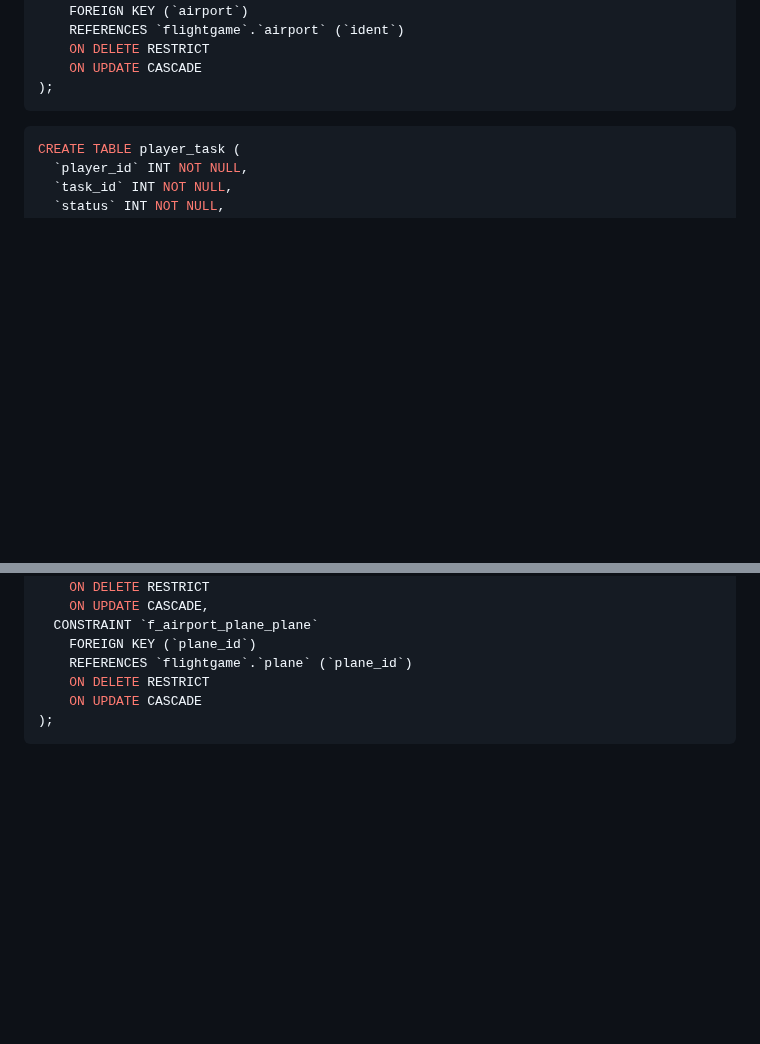
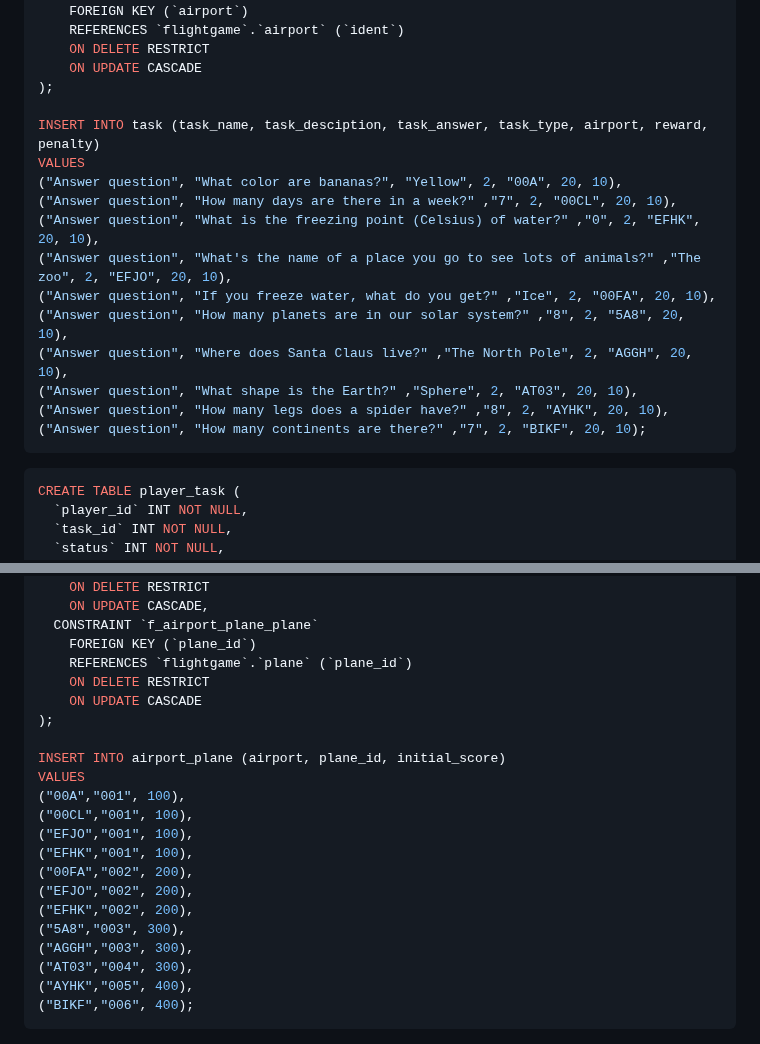
Before and after one commit to THANH0201/FlightGame, a Markdown page: README.md, 2 parts joined by grey strips. Rendered like a GitHub page; blank space fills up the shorter version.

Commit message:
Update README.md
Signed-off-by: Ngoc Nguyen <ntbaongoc@gmail.com>

````diff
--- a/README.md
+++ b/README.md
@@ -77,6 +77,19 @@ CREATE TABLE task (
     ON DELETE RESTRICT
     ON UPDATE CASCADE
 );
+
+INSERT INTO task (task_name, task_desciption, task_answer, task_type, airport, reward, penalty)
+VALUES
+("Answer question", "What color are bananas?", "Yellow", 2, "00A", 20, 10),
+("Answer question", "How many days are there in a week?" ,"7", 2, "00CL", 20, 10),
+("Answer question", "What is the freezing point (Celsius) of water?" ,"0", 2, "EFHK", 20, 10),
+("Answer question", "What's the name of a place you go to see lots of animals?" ,"The zoo", 2, "EFJO", 20, 10),
+("Answer question", "If you freeze water, what do you get?" ,"Ice", 2, "00FA", 20, 10),
+("Answer question", "How many planets are in our solar system?" ,"8", 2, "5A8", 20, 10),
+("Answer question", "Where does Santa Claus live?" ,"The North Pole", 2, "AGGH", 20, 10),
+("Answer question", "What shape is the Earth?" ,"Sphere", 2, "AT03", 20, 10),
+("Answer question", "How many legs does a spider have?" ,"8", 2, "AYHK", 20, 10),
+("Answer question", "How many continents are there?" ,"7", 2, "BIKF", 20, 10);
 ```
 
 ```sql
@@ -160,6 +173,21 @@ CREATE TABLE airport_plane (
     ON DELETE RESTRICT
     ON UPDATE CASCADE
 );
+
+INSERT INTO airport_plane (airport, plane_id, initial_score)
+VALUES
+("00A","001", 100),
+("00CL","001", 100),
+("EFJO","001", 100),
+("EFHK","001", 100),
+("00FA","002", 200),
+("EFJO","002", 200),
+("EFHK","002", 200),
+("5A8","003", 300),
+("AGGH","003", 300),
+("AT03","004", 300),
+("AYHK","005", 400),
+("BIKF","006", 400);
 ```
 
 ![flow.png](images/db.png)
````
